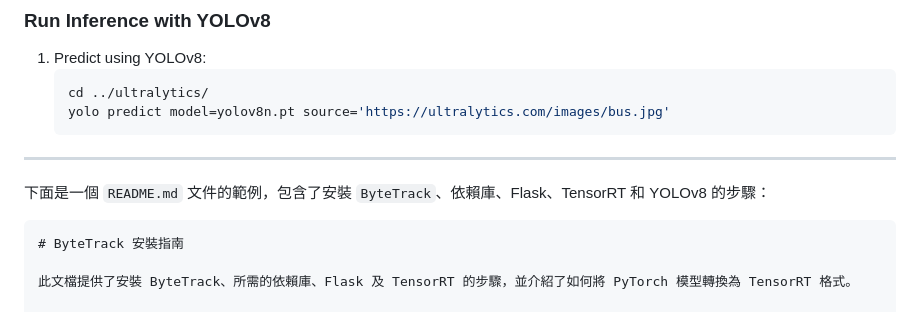
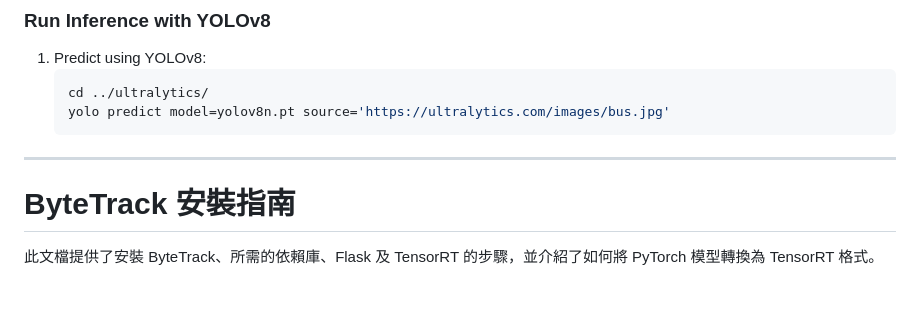
Before and after one commit to MojitoBen/CarPlateRecognition, a Markdown page: README.md, the part around the change. Rendered like a GitHub page; blank space fills up the shorter version.

````diff
--- a/README.md
+++ b/README.md
@@ -129,9 +129,7 @@
 
 
 ----------------------------------------------------------------------------------------------
-下面是一個 `README.md` 文件的範例，包含了安裝 `ByteTrack`、依賴庫、Flask、TensorRT 和 YOLOv8 的步驟：
 
-```markdown
 # ByteTrack 安裝指南
 
 此文檔提供了安裝 ByteTrack、所需的依賴庫、Flask 及 TensorRT 的步驟，並介紹了如何將 PyTorch 模型轉換為 TensorRT 格式。
````
